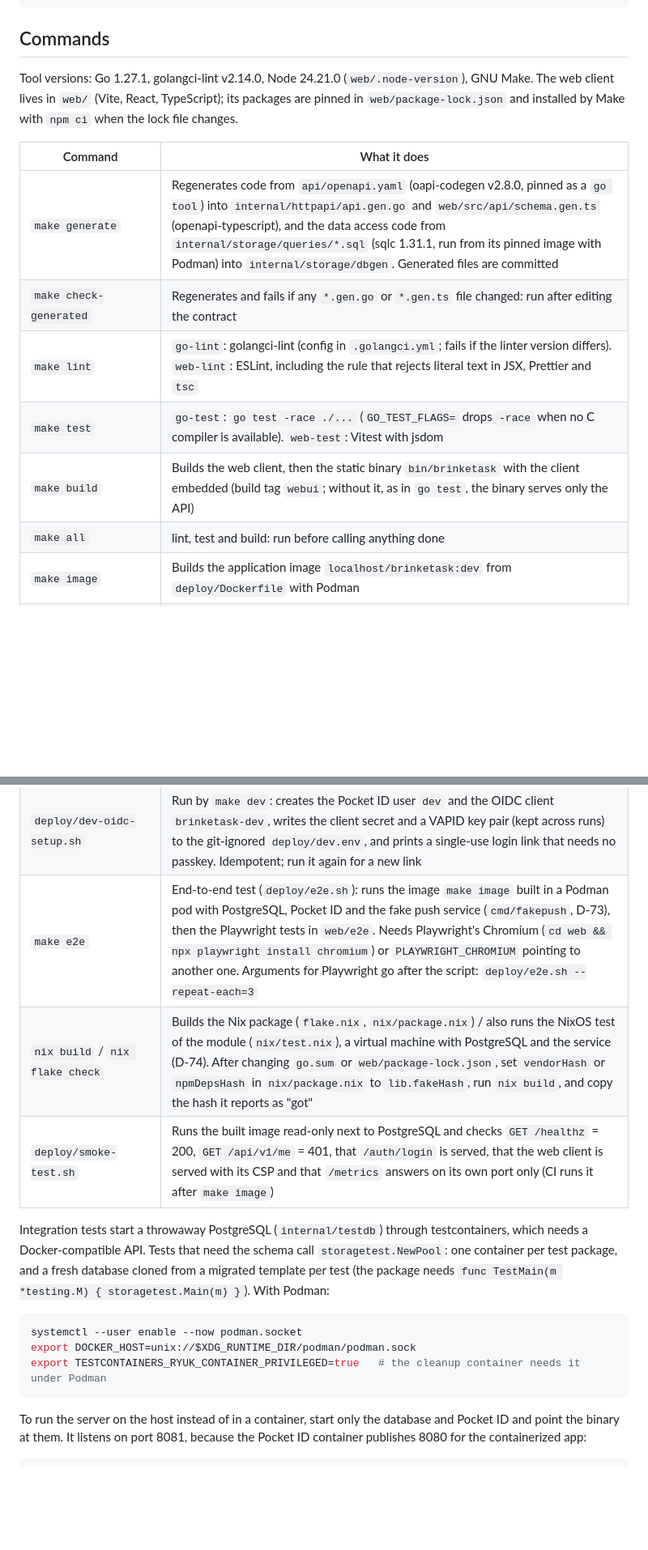
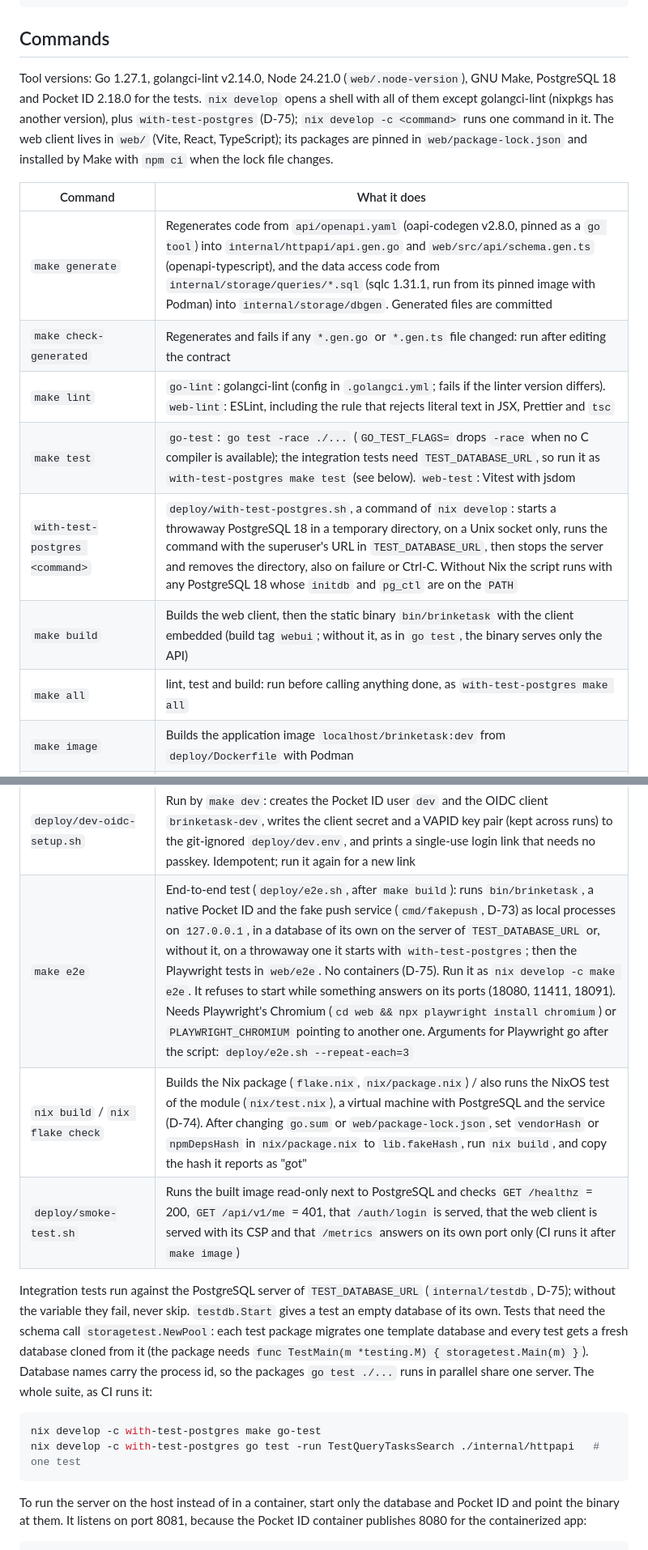
Before and after one commit to brusapa/brinketask, a Markdown page: CLAUDE.md, 2 parts joined by grey strips. Shown at 81% size. Rendered like a GitHub page; blank space fills up the shorter version.

````diff
--- a/CLAUDE.md
+++ b/CLAUDE.md
@@ -50,30 +50,30 @@ CLAUDE.md
 
 ## Commands
 
-Tool versions: Go 1.27.1, golangci-lint v2.14.0, Node 24.21.0 (`web/.node-version`), GNU Make. The web client lives in `web/` (Vite, React, TypeScript); its packages are pinned in `web/package-lock.json` and installed by Make with `npm ci` when the lock file changes.
+Tool versions: Go 1.27.1, golangci-lint v2.14.0, Node 24.21.0 (`web/.node-version`), GNU Make, PostgreSQL 18 and Pocket ID 2.18.0 for the tests. `nix develop` opens a shell with all of them except golangci-lint (nixpkgs has another version), plus `with-test-postgres` (D-75); `nix develop -c <command>` runs one command in it. The web client lives in `web/` (Vite, React, TypeScript); its packages are pinned in `web/package-lock.json` and installed by Make with `npm ci` when the lock file changes.
 
 | Command | What it does |
 |---|---|
 | `make generate` | Regenerates code from `api/openapi.yaml` (oapi-codegen v2.8.0, pinned as a `go tool`) into `internal/httpapi/api.gen.go` and `web/src/api/schema.gen.ts` (openapi-typescript), and the data access code from `internal/storage/queries/*.sql` (sqlc 1.31.1, run from its pinned image with Podman) into `internal/storage/dbgen`. Generated files are committed |
 | `make check-generated` | Regenerates and fails if any `*.gen.go` or `*.gen.ts` file changed: run after editing the contract |
 | `make lint` | `go-lint`: golangci-lint (config in `.golangci.yml`; fails if the linter version differs). `web-lint`: ESLint, including the rule that rejects literal text in JSX, Prettier and `tsc` |
-| `make test` | `go-test`: `go test -race ./...` (`GO_TEST_FLAGS=` drops `-race` when no C compiler is available). `web-test`: Vitest with jsdom |
+| `make test` | `go-test`: `go test -race ./...` (`GO_TEST_FLAGS=` drops `-race` when no C compiler is available); the integration tests need `TEST_DATABASE_URL`, so run it as `with-test-postgres make test` (see below). `web-test`: Vitest with jsdom |
+| `with-test-postgres <command>` | `deploy/with-test-postgres.sh`, a command of `nix develop`: starts a throwaway PostgreSQL 18 in a temporary directory, on a Unix socket only, runs the command with the superuser's URL in `TEST_DATABASE_URL`, then stops the server and removes the directory, also on failure or Ctrl-C. Without Nix the script runs with any PostgreSQL 18 whose `initdb` and `pg_ctl` are on the `PATH` |
 | `make build` | Builds the web client, then the static binary `bin/brinketask` with the client embedded (build tag `webui`; without it, as in `go test`, the binary serves only the API) |
-| `make all` | lint, test and build: run before calling anything done |
+| `make all` | lint, test and build: run before calling anything done, as `with-test-postgres make all` |
 | `make image` | Builds the application image `localhost/brinketask:dev` from `deploy/Dockerfile` with Podman |
 | `make dev` / `make dev-down` | Starts / stops PostgreSQL, a Pocket ID on `http://localhost:1411` and the app on `http://localhost:8080` (`deploy/compose.dev.yaml`). Needs a compose provider for `podman compose` (podman-compose or docker-compose) |
 | `go run ./cmd/brinketask vapid-keys` | Prints a new VAPID key pair for Web Push (D-68) |
 | `deploy/dev-oidc-setup.sh` | Run by `make dev`: creates the Pocket ID user `dev` and the OIDC client `brinketask-dev`, writes the client secret and a VAPID key pair (kept across runs) to the git-ignored `deploy/dev.env`, and prints a single-use login link that needs no passkey. Idempotent; run it again for a new link |
-| `make e2e` | End-to-end test (`deploy/e2e.sh`): runs the image `make image` built in a Podman pod with PostgreSQL, Pocket ID and the fake push service (`cmd/fakepush`, D-73), then the Playwright tests in `web/e2e`. Needs Playwright's Chromium (`cd web && npx playwright install chromium`) or `PLAYWRIGHT_CHROMIUM` pointing to another one. Arguments for Playwright go after the script: `deploy/e2e.sh --repeat-each=3` |
+| `make e2e` | End-to-end test (`deploy/e2e.sh`, after `make build`): runs `bin/brinketask`, a native Pocket ID and the fake push service (`cmd/fakepush`, D-73) as local processes on `127.0.0.1`, in a database of its own on the server of `TEST_DATABASE_URL` or, without it, on a throwaway one it starts with `with-test-postgres`; then the Playwright tests in `web/e2e`. No containers (D-75). Run it as `nix develop -c make e2e`. It refuses to start while something answers on its ports (18080, 11411, 18091). Needs Playwright's Chromium (`cd web && npx playwright install chromium`) or `PLAYWRIGHT_CHROMIUM` pointing to another one. Arguments for Playwright go after the script: `deploy/e2e.sh --repeat-each=3` |
 | `nix build` / `nix flake check` | Builds the Nix package (`flake.nix`, `nix/package.nix`) / also runs the NixOS test of the module (`nix/test.nix`), a virtual machine with PostgreSQL and the service (D-74). After changing `go.sum` or `web/package-lock.json`, set `vendorHash` or `npmDepsHash` in `nix/package.nix` to `lib.fakeHash`, run `nix build`, and copy the hash it reports as "got" |
 | `deploy/smoke-test.sh` | Runs the built image read-only next to PostgreSQL and checks `GET /healthz` = 200, `GET /api/v1/me` = 401, that `/auth/login` is served, that the web client is served with its CSP and that `/metrics` answers on its own port only (CI runs it after `make image`) |
 
-Integration tests start a throwaway PostgreSQL (`internal/testdb`) through testcontainers, which needs a Docker-compatible API. Tests that need the schema call `storagetest.NewPool`: one container per test package, and a fresh database cloned from a migrated template per test (the package needs `func TestMain(m *testing.M) { storagetest.Main(m) }`). With Podman:
+Integration tests run against the PostgreSQL server of `TEST_DATABASE_URL` (`internal/testdb`, D-75); without the variable they fail, never skip. `testdb.Start` gives a test an empty database of its own. Tests that need the schema call `storagetest.NewPool`: each test package migrates one template database and every test gets a fresh database cloned from it (the package needs `func TestMain(m *testing.M) { storagetest.Main(m) }`). Database names carry the process id, so the packages `go test ./...` runs in parallel share one server. The whole suite, as CI runs it:
 
 ```sh
-systemctl --user enable --now podman.socket
-export DOCKER_HOST=unix://$XDG_RUNTIME_DIR/podman/podman.sock
-export TESTCONTAINERS_RYUK_CONTAINER_PRIVILEGED=true   # the cleanup container needs it under Podman
+nix develop -c with-test-postgres make go-test
+nix develop -c with-test-postgres go test -run TestQueryTasksSearch ./internal/httpapi   # one test
 ```
 
 To run the server on the host instead of in a container, start only the database and Pocket ID and point the binary at them. It listens on port 8081, because the Pocket ID container publishes 8080 for the containerized app:
````
Also changed, not shown: other parts of CLAUDE.md (+1 -1 lines), README.md (+9 -5 lines).
